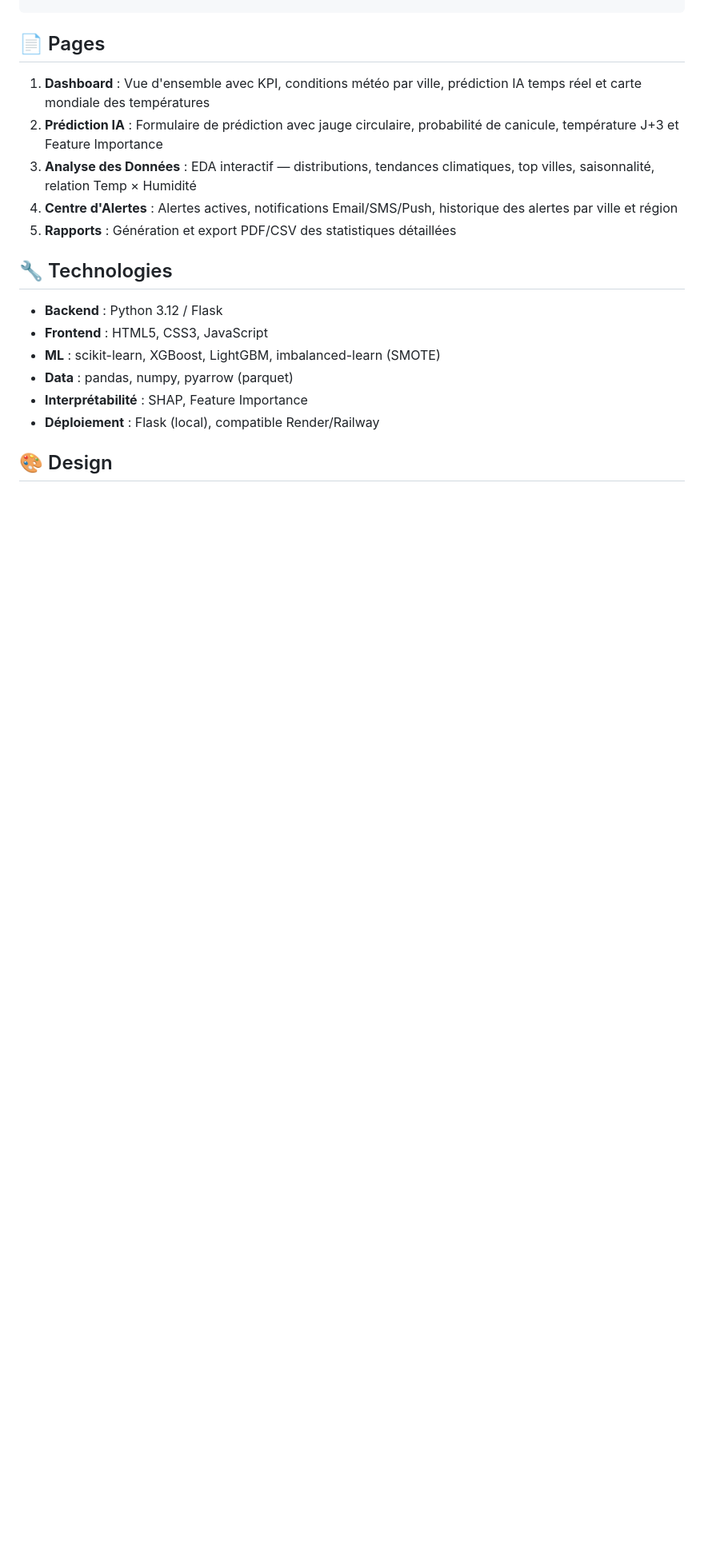
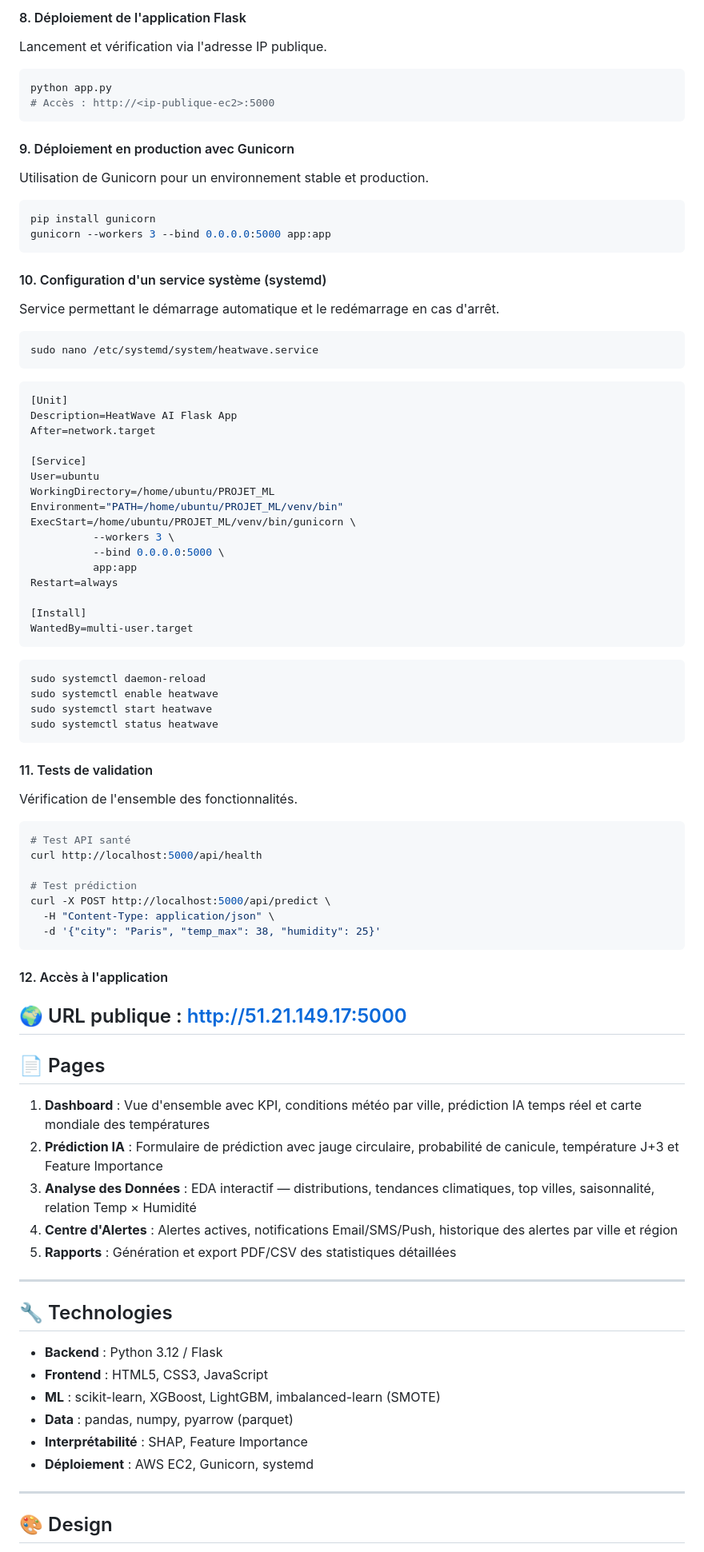
Before and after one commit to Outighli/Heatwave-ML-App, a Markdown page: README.md, the part around one of its changes. Shown at 80% size. Drawn GitHub-style; blank space fills up the shorter version.

````diff
--- a/README.md
+++ b/README.md
@@ -115,3 +228,63 @@ python app.py
+#### 8. Déploiement de l'application Flask
+Lancement et vérification via l'adresse IP publique.
+```bash
+python app.py
+# Accès : http://<ip-publique-ec2>:5000
+```
+
+#### 9. Déploiement en production avec Gunicorn
+Utilisation de Gunicorn pour un environnement stable et production.
+```bash
+pip install gunicorn
+gunicorn --workers 3 --bind 0.0.0.0:5000 app:app
+```
+
+#### 10. Configuration d'un service système (systemd)
+Service permettant le démarrage automatique et le redémarrage en cas d'arrêt.
+```bash
+sudo nano /etc/systemd/system/heatwave.service
+```
+```ini
+[Unit]
+Description=HeatWave AI Flask App
+After=network.target
+
+[Service]
+User=ubuntu
+WorkingDirectory=/home/ubuntu/PROJET_ML
+Environment="PATH=/home/ubuntu/PROJET_ML/venv/bin"
+ExecStart=/home/ubuntu/PROJET_ML/venv/bin/gunicorn \
+          --workers 3 \
+          --bind 0.0.0.0:5000 \
+          app:app
+Restart=always
+
+[Install]
+WantedBy=multi-user.target
+```
+```bash
+sudo systemctl daemon-reload
+sudo systemctl enable heatwave
+sudo systemctl start heatwave
+sudo systemctl status heatwave
+```
+
+#### 11. Tests de validation
+Vérification de l'ensemble des fonctionnalités.
+```bash
+# Test API santé
+curl http://localhost:5000/api/health
+
+# Test prédiction
+curl -X POST http://localhost:5000/api/predict \
+  -H "Content-Type: application/json" \
+  -d '{"city": "Paris", "temp_max": 38, "humidity": 25}'
+```
+
+#### 12. Accès à l'application
+🌍 URL publique : http://51.21.149.17:5000
+---
+
 ## 📄 Pages
 1. **Dashboard** : Vue d'ensemble avec KPI, conditions météo par ville,
    prédiction IA temps réel et carte mondiale des températures
@@ -123,13 +296,17 @@ python app.py
    historique des alertes par ville et région
 5. **Rapports** : Génération et export PDF/CSV des statistiques détaillées
 
+---
+
 ## 🔧 Technologies
 - **Backend** : Python 3.12 / Flask
 - **Frontend** : HTML5, CSS3, JavaScript
 - **ML** : scikit-learn, XGBoost, LightGBM, imbalanced-learn (SMOTE)
 - **Data** : pandas, numpy, pyarrow (parquet)
 - **Interprétabilité** : SHAP, Feature Importance
-- **Déploiement** : Flask (local), compatible Render/Railway
+- **Déploiement** : AWS EC2, Gunicorn, systemd
+
+---
 
 ## 🎨 Design
 - **Style** : Glassmorphism + Light Mode
````
Also changed, not shown: other parts of README.md (+122 -3 lines).
